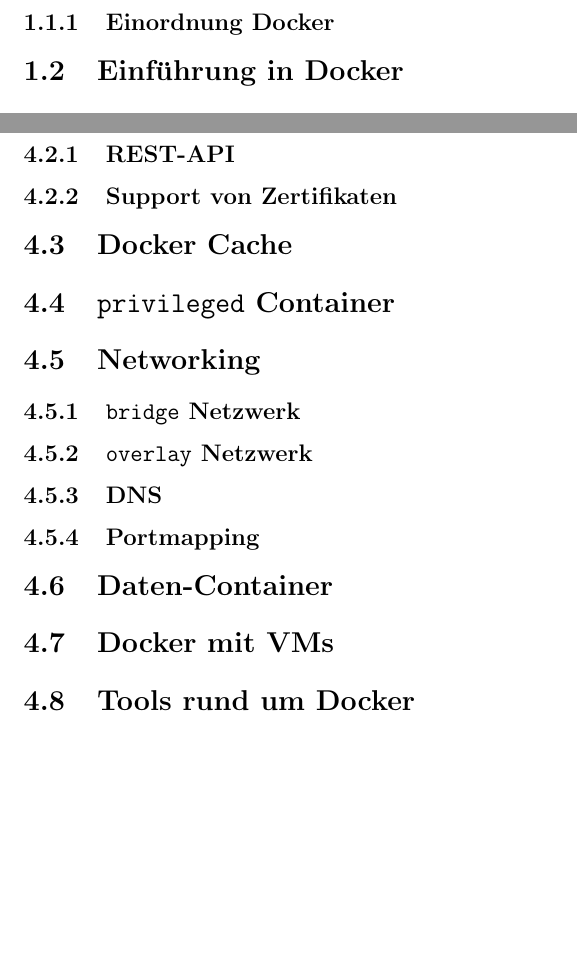
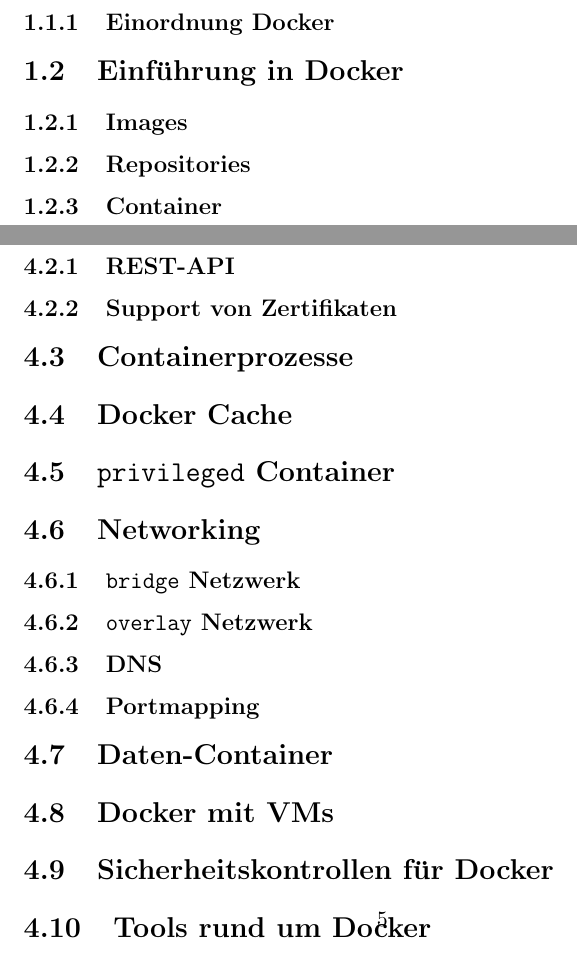
Before and after one commit to mohoff/Bachelorarbeit, a LaTeX document (draft.tex): two parts of pages 9 and 13 of 16, joined at a grey line, cut so that both start at the same text, the shorter picture padded with empty space. Compiled offline with pdfLaTeX.

Commit message:
Continued draft structure

```diff
--- a/draft.tex
+++ b/draft.tex
@@ -133,5 +136,6 @@
 %{\chaptertitlename~\thechapter} {0.5em} {}
 
 
+
 % GLIEDERUNG
 \chapter{Überblick}
@@ -138,7 +143,9 @@
 	\section{Arten von Virtualisierungen}
 	  \subsection{Einordnung Docker}
   \section{Einführung in Docker}
-  % @Charzinski: Ist es OK das erste kapitel zu untergliedern? Oder besser separate chapters um Docker zu erklären?
+    \subsection{Images}
+    \subsection{Repositories}
+    \subsection{Container}
 \chapter{Ziel der Arbeit/Forschungsfrage}
   % Kommt man von Container auf Host-OS? Von Container auf anderen Container? ~etc.
   % 5-6 Sicherheitsziele erwähnen. Mit Forschungsfrage in Bezug bringen --> später bei Isolierung und Ressourcenverwaltung wieder aufgreifen
@@ -154,5 +161,6 @@
 			\subsubsection{Beispiele, \texttt{/proc}-Verzeichnis, (Un-)Mounten des Host-Filesystems}
       % Gehört das unter 'capabilities'? Oder eigener Punkt bzw. woanders dazu?
 		\subsection{Mandatory Access Control (MAC)}
+      % Herausfinden, ob das wirklich Unterkapitel von "Isolierung" wird. Evtl. getrennt davon listen.
 			\subsubsection{Beispiel SELinux}
       % Macht Sinn das erst am Ende zu machen, wenn noch Zeit ist. Weil SELinux im Detail mehr Exkurs wird.
@@ -162,16 +172,19 @@
     % Storage, CPU, HDD, RAM, IO, Network
 		\subsection{\texttt{cgroups}}
 	\section{Docker im Vergleich zu anderen Containerlösungen}
-  % Mandatory?
+  % Optional?
 \chapter{Security im Docker-Ökosystem}
   % ### Hier mit Patrick weitermachen ###
   % Je nach Vorankommen, können hier ganze Sektions weggelassen werden imo.
   % Tendenziell mehr die Themen zuerst, die direkt mit Security zu tun haben.
+  % Auch Fokus auf die neusten Entwicklungen (2015 und 2016) in Sachen Sicherheit und neue Docker-Features
   \section{Docker Images und Repositories}
 		\subsection{neues Signierungs-Feature}
 	\section{Docker Daemon}
 		\subsection{REST-API}
 		\subsection{Support von Zertifikaten}
+  \section{Containerprozesse}
+    % offenbar gibts Probleme mit PID=0, da dieser Besonderheiten aufweist (siehe Hackernews Link)
 	\section{Docker Cache}
 	\section{\texttt{privileged} Container}
 	\section{Networking}
@@ -181,12 +194,16 @@
 		\subsection{Portmapping}
 	\section{Daten-Container}
 	\section{Docker mit VMs}
+  \section{Sicherheitskontrollen für Docker}
+    % Gibt auf Github Skripte, die einige Docker-Parameter/Einstellungen prüfen (Links iwo in den Bookmarks)
 	\section{Tools rund um Docker}
 		\subsection{Docker Swarm}
 		\subsection{Docker Compose}
 		\subsection{Nautilus Project}
 		\subsection{Vagrant}
 		\subsection{Kubernetes}
+      % neueres Cluster-Management Tool von Google
+      % Hat Relevanz fuer Herr Fahner/Daimler
 \chapter{Docker in Unternehmen/Clound-Infrastrukturen}
   % Wichtiges Kapitel für Daimler, mein Chef, Management
   % Kapitel, das erst angegangen wird, wenn min. Kapitel 1 steht (Januar 2016 oder später).
```
Also changed, not shown: draft.pdf, draft.tex (13 more changed lines). Lines whose indentation alone changed are shown as unchanged.
